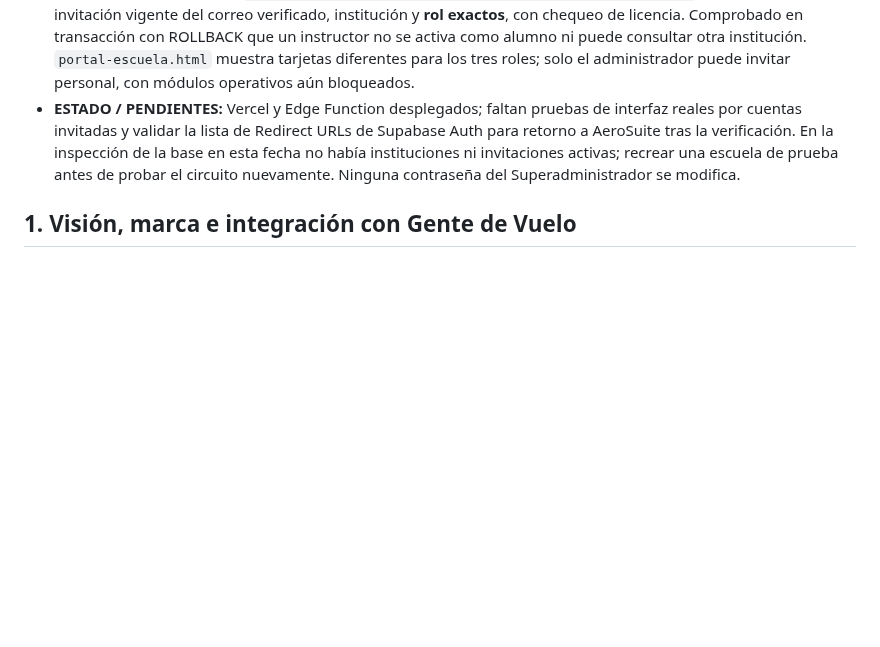
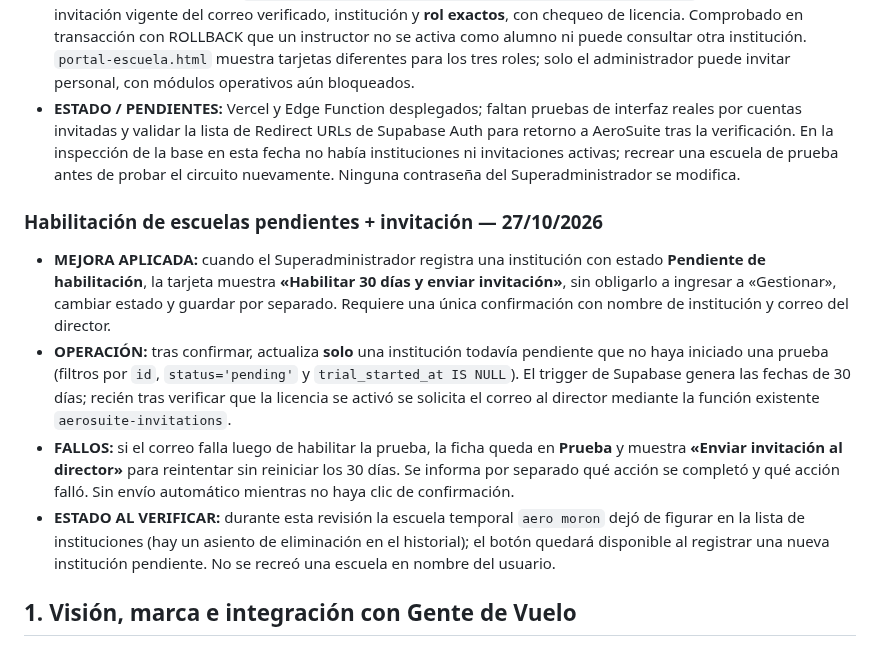
Before and after one commit to gusfab71-cmd/gentedevuelo, a Markdown page: utilidades/gestion-aeronautica/CAJA-DE-IDEAS.md, the part around the change. Drawn GitHub-style; blank space fills up the shorter version.

Commit message:
docs(aerosuite): habilitar prueba e invitar desde estado pendiente, con reintento seguro

```diff
--- a/utilidades/gestion-aeronautica/CAJA-DE-IDEAS.md
+++ b/utilidades/gestion-aeronautica/CAJA-DE-IDEAS.md
@@ -47,6 +47,13 @@ Este es el registro central de las decisiones, ideas y pendientes tratados para
 - **CORREGIDO EN EMAIL:** mensaje `Fuiste invitado para crear una cuenta en AeroSuite de Gente de Vuelo como [administrador/instructor/alumno] de [institución]` y link de ingreso directo a la pantalla de AeroSuite, con `rol` y `institucion`.
 - **PERMISOS:** nueva función `aerosuite_accept_invitation_role(p_institution_id,p_role)` acepta únicamente la invitación vigente del correo verificado, institución y **rol exactos**, con chequeo de licencia. Comprobado en transacción con ROLLBACK que un instructor no se activa como alumno ni puede consultar otra institución. `portal-escuela.html` muestra tarjetas diferentes para los tres roles; solo el administrador puede invitar personal, con módulos operativos aún bloqueados.
 - **ESTADO / PENDIENTES:** Vercel y Edge Function desplegados; faltan pruebas de interfaz reales por cuentas invitadas y validar la lista de Redirect URLs de Supabase Auth para retorno a AeroSuite tras la verificación. En la inspección de la base en esta fecha no había instituciones ni invitaciones activas; recrear una escuela de prueba antes de probar el circuito nuevamente. Ninguna contraseña del Superadministrador se modifica.
+
+### Habilitación de escuelas pendientes + invitación — 27/10/2026
+
+- **MEJORA APLICADA:** cuando el Superadministrador registra una institución con estado **Pendiente de habilitación**, la tarjeta muestra **«Habilitar 30 días y enviar invitación»**, sin obligarlo a ingresar a «Gestionar», cambiar estado y guardar por separado. Requiere una única confirmación con nombre de institución y correo del director.
+- **OPERACIÓN:** tras confirmar, actualiza **solo** una institución todavía pendiente que no haya iniciado una prueba (filtros por `id`, `status='pending'` y `trial_started_at IS NULL`). El trigger de Supabase genera las fechas de 30 días; recién tras verificar que la licencia se activó se solicita el correo al director mediante la función existente `aerosuite-invitations`.
+- **FALLOS:** si el correo falla luego de habilitar la prueba, la ficha queda en **Prueba** y muestra **«Enviar invitación al director»** para reintentar sin reiniciar los 30 días. Se informa por separado qué acción se completó y qué acción falló. Sin envío automático mientras no haya clic de confirmación.
+- **ESTADO AL VERIFICAR:** durante esta revisión la escuela temporal `aero moron` dejó de figurar en la lista de instituciones (hay un asiento de eliminación en el historial); el botón quedará disponible al registrar una nueva institución pendiente. No se recreó una escuela en nombre del usuario.
 
 ## 1. Visión, marca e integración con Gente de Vuelo
 
```
